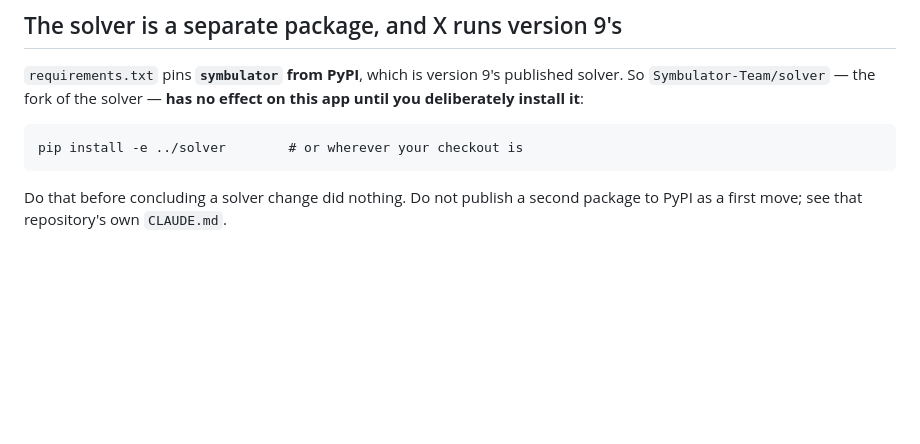
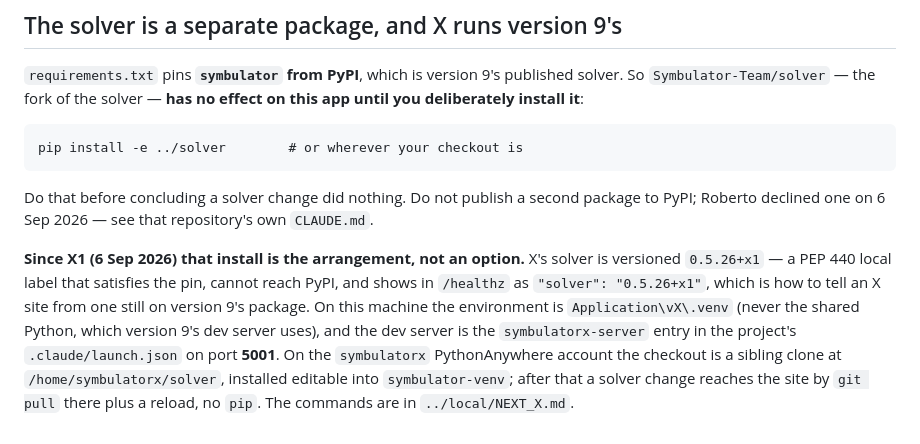
Before and after one commit to Symbulator-Team/server, a Markdown page: CLAUDE.md, the part around the change. Drawn GitHub-style; blank space fills up the shorter version.

Commit message:
X1: the solver is the installed checkout, notes
Co-Authored-By: Claude Fable 5.1 <noreply@anthropic.com>

```diff
--- a/CLAUDE.md
+++ b/CLAUDE.md
@@ -184,5 +184,18 @@ published solver. So `Symbulator-Team/solver` — the fork of the solver —
     pip install -e ../solver        # or wherever your checkout is
 
 Do that before concluding a solver change did nothing. Do not publish a
-second package to PyPI as a first move; see that repository's own
-`CLAUDE.md`.
+second package to PyPI; Roberto declined one on 6 Sep 2026 — see that
+repository's own `CLAUDE.md`.
+
+**Since X1 (6 Sep 2026) that install is the arrangement, not an
+option.** X's solver is versioned `0.5.26+x1` — a PEP 440 local label
+that satisfies the pin, cannot reach PyPI, and shows in `/healthz` as
+`"solver": "0.5.26+x1"`, which is how to tell an X site from one still
+on version 9's package. On this machine the environment is
+`Application\vX\.venv` (never the shared Python, which version 9's dev
+server uses), and the dev server is the `symbulatorx-server` entry in
+the project's `.claude/launch.json` on port **5001**. On the
+`symbulatorx` PythonAnywhere account the checkout is a sibling clone at
+`/home/symbulatorx/solver`, installed editable into `symbulator-venv`;
+after that a solver change reaches the site by `git pull` there plus a
+reload, no `pip`. The commands are in `../local/NEXT_X.md`.
```
